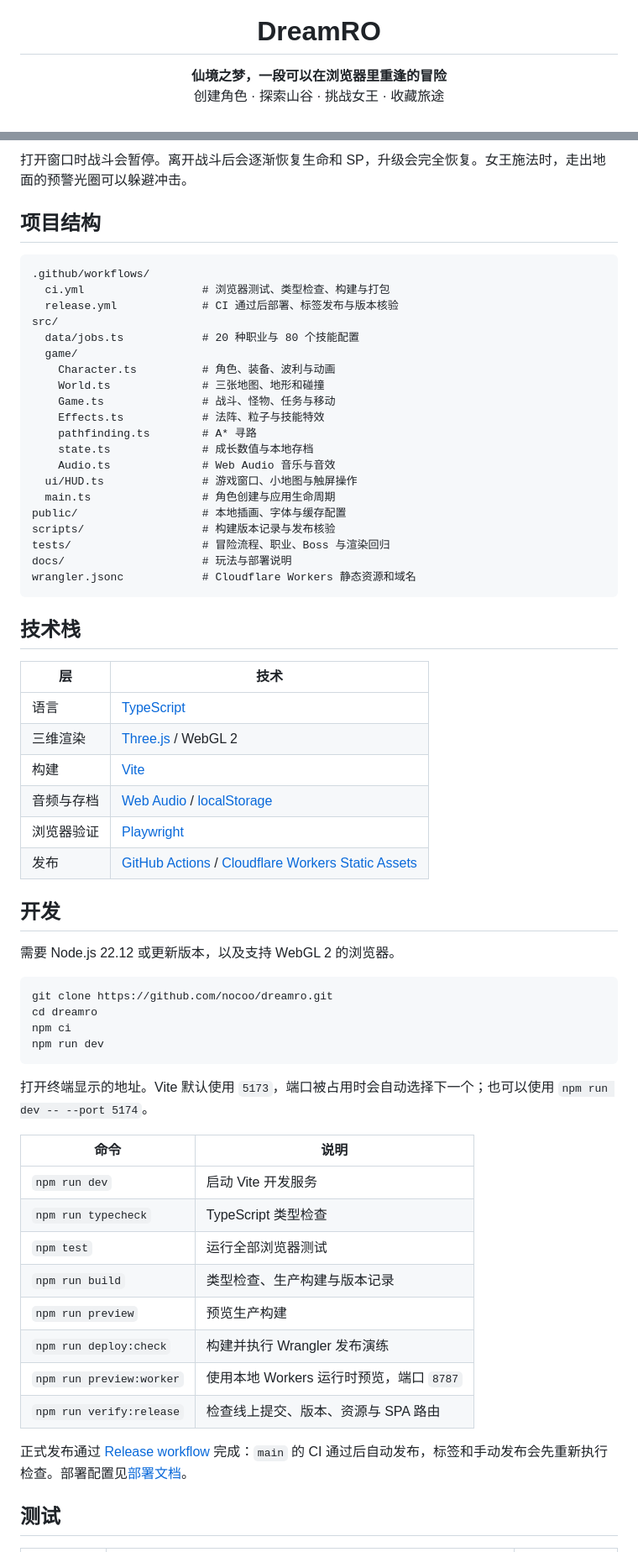
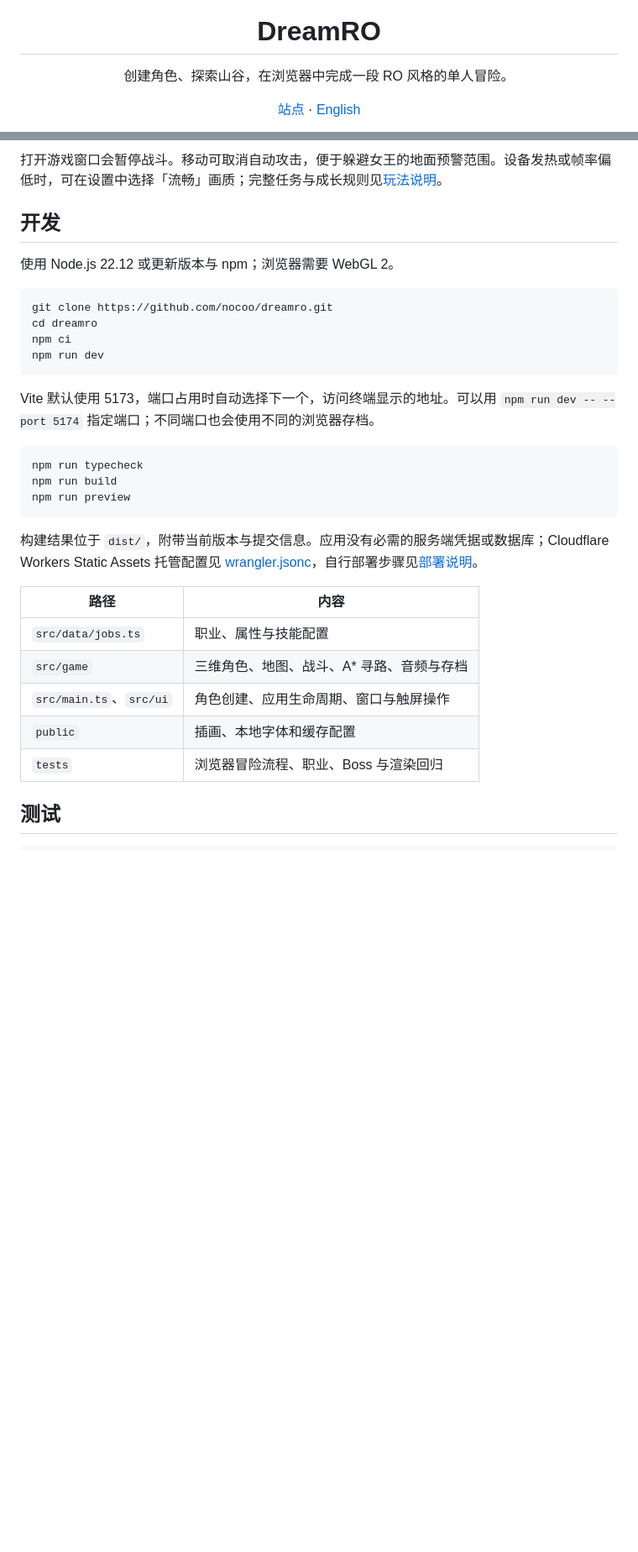
Before and after one commit to nocoo/dreamro, a Markdown page: README.md, 2 parts joined by grey strips. Shown at 84% size. GitHub-like rendering; blank space fills up the shorter version.

Commit message:
docs: standardize bilingual project README

````diff
--- a/README.md
+++ b/README.md
@@ -2,9 +2,11 @@
 
 <h1 align="center">DreamRO</h1>
 
+<p align="center">创建角色、探索山谷，在浏览器中完成一段 RO 风格的单人冒险。</p>
+
 <p align="center">
-  <strong>仙境之梦，一段可以在浏览器里重逢的冒险</strong><br>
-  创建角色 · 探索山谷 · 挑战女王 · 收藏旅途
+  <a href="https://dreamro.hexly.ai">站点</a> ·
+  <a href="docs/README.en.md">English</a>
 </p>
 
 <p align="center">
@@ -63,67 +50,34 @@ DreamRO（仙境之梦）是一款致敬经典 RO 的单人网页 RPG。选择
 
-打开窗口时战斗会暂停。离开战斗后会逐渐恢复生命和 SP，升级会完全恢复。女王施法时，走出地面的预警光圈可以躲避冲击。
-
-## 项目结构
-
-```text
-.github/workflows/
-  ci.yml                  # 浏览器测试、类型检查、构建与打包
-  release.yml             # CI 通过后部署、标签发布与版本核验
-src/
-  data/jobs.ts            # 20 种职业与 80 个技能配置
-  game/
-    Character.ts          # 角色、装备、波利与动画
-    World.ts              # 三张地图、地形和碰撞
-    Game.ts               # 战斗、怪物、任务与移动
-    Effects.ts            # 法阵、粒子与技能特效
-    pathfinding.ts        # A* 寻路
-    state.ts              # 成长数值与本地存档
-    Audio.ts              # Web Audio 音乐与音效
-  ui/HUD.ts               # 游戏窗口、小地图与触屏操作
-  main.ts                 # 角色创建与应用生命周期
-public/                   # 本地插画、字体与缓存配置
-scripts/                  # 构建版本记录与发布核验
-tests/                    # 冒险流程、职业、Boss 与渲染回归
-docs/                     # 玩法与部署说明
-wrangler.jsonc            # Cloudflare Workers 静态资源和域名
-```
-
-## 技术栈
-
-| 层 | 技术 |
-| --- | --- |
-| 语言 | [TypeScript](https://www.typescriptlang.org/) |
-| 三维渲染 | [Three.js](https://threejs.org/) / WebGL 2 |
-| 构建 | [Vite](https://vite.dev/) |
-| 音频与存档 | [Web Audio](https://developer.mozilla.org/en-US/docs/Web/API/Web_Audio_API) / [localStorage](https://developer.mozilla.org/en-US/docs/Web/API/Window/localStorage) |
-| 浏览器验证 | [Playwright](https://playwright.dev/) |
-| 发布 | [GitHub Actions](https://docs.github.com/en/actions) / [Cloudflare Workers Static Assets](https://developers.cloudflare.com/workers/static-assets/) |
+打开游戏窗口会暂停战斗。移动可取消自动攻击，便于躲避女王的地面预警范围。设备发热或帧率偏低时，可在设置中选择「流畅」画质；完整任务与成长规则见[玩法说明](docs/gameplay.md)。
 
 ## 开发
 
-需要 Node.js 22.12 或更新版本，以及支持 WebGL 2 的浏览器。
+使用 Node.js 22.12 或更新版本与 npm；浏览器需要 WebGL 2。
 
-```sh
+```bash
 git clone https://github.com/nocoo/dreamro.git
 cd dreamro
 npm ci
 npm run dev
 ```
 
-打开终端显示的地址。Vite 默认使用 `5173`，端口被占用时会自动选择下一个；也可以使用 `npm run dev -- --port 5174`。
+Vite 默认使用 5173，端口占用时自动选择下一个，访问终端显示的地址。可以用 `npm run dev -- --port 5174` 指定端口；不同端口也会使用不同的浏览器存档。
 
-| 命令 | 说明 |
+```bash
+npm run typecheck
+npm run build
+npm run preview
+```
+
+构建结果位于 `dist/`，附带当前版本与提交信息。应用没有必需的服务端凭据或数据库；Cloudflare Workers Static Assets 托管配置见 [wrangler.jsonc](wrangler.jsonc)，自行部署步骤见[部署说明](docs/deployment.md)。
+
+| 路径 | 内容 |
 | --- | --- |
-| `npm run dev` | 启动 Vite 开发服务 |
-| `npm run typecheck` | TypeScript 类型检查 |
-| `npm test` | 运行全部浏览器测试 |
-| `npm run build` | 类型检查、生产构建与版本记录 |
-| `npm run preview` | 预览生产构建 |
-| `npm run deploy:check` | 构建并执行 Wrangler 发布演练 |
-| `npm run preview:worker` | 使用本地 Workers 运行时预览，端口 `8787` |
-| `npm run verify:release` | 检查线上提交、版本、资源与 SPA 路由 |
-
-正式发布通过 [Release workflow](https://github.com/nocoo/dreamro/actions/workflows/release.yml) 完成：`main` 的 CI 通过后自动发布，标签和手动发布会先重新执行检查。部署配置见[部署文档](docs/deployment.md)。
+| `src/data/jobs.ts` | 职业、属性与技能配置 |
+| `src/game` | 三维角色、地图、战斗、A* 寻路、音频与存档 |
+| `src/main.ts`、`src/ui` | 角色创建、应用生命周期、窗口与触屏操作 |
+| `public` | 插画、本地字体和缓存配置 |
+| `tests` | 浏览器冒险流程、职业、Boss 与渲染回归 |
 
 ## 测试
 
````
Also changed, not shown: other parts of README.md (+47 -54 lines), docs/README.en.md (added, +117 -0 lines).
